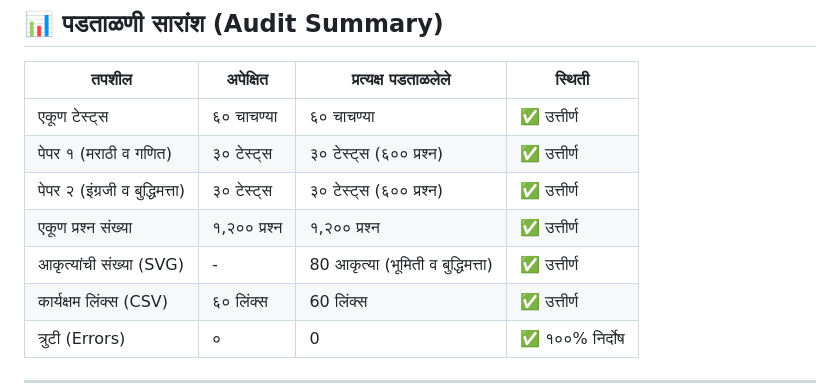
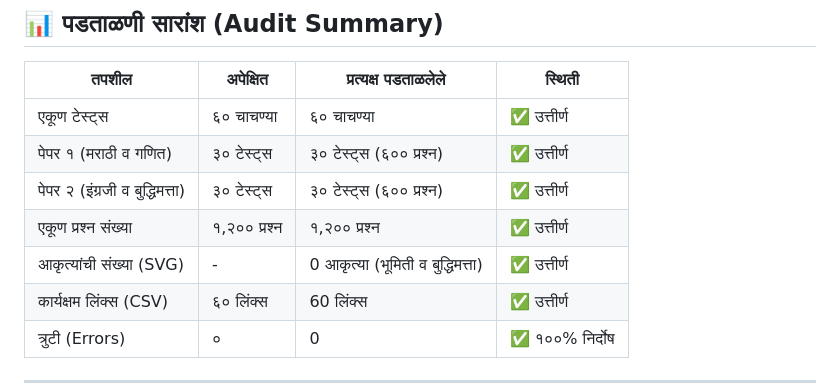
Before and after one commit to successdigitaloffice-cell/scholarship-class7-tests, a Markdown page: validation/CLASS_7_VALIDATION_AUDIT_REPORT.md, the part around the change. GitHub-like rendering.

Commit message:
Sync Class 7 Scholarship: validation/CLASS_7_VALIDATION_AUDIT_REPORT.md

```diff
--- a/validation/CLASS_7_VALIDATION_AUDIT_REPORT.md
+++ b/validation/CLASS_7_VALIDATION_AUDIT_REPORT.md
@@ -13,7 +13,7 @@
 | पेपर १ (मराठी व गणित) | ३० टेस्ट्स | ३० टेस्ट्स (६०० प्रश्न) | ✅ उत्तीर्ण |
 | पेपर २ (इंग्रजी व बुद्धिमत्ता) | ३० टेस्ट्स | ३० टेस्ट्स (६०० प्रश्न) | ✅ उत्तीर्ण |
 | एकूण प्रश्न संख्या | १,२०० प्रश्न | १,२०० प्रश्न | ✅ उत्तीर्ण |
-| आकृत्यांची संख्या (SVG) | - | 80 आकृत्या (भूमिती व बुद्धिमत्ता) | ✅ उत्तीर्ण |
+| आकृत्यांची संख्या (SVG) | - | 0 आकृत्या (भूमिती व बुद्धिमत्ता) | ✅ उत्तीर्ण |
 | कार्यक्षम लिंक्स (CSV) | ६० लिंक्स | 60 लिंक्स | ✅ उत्तीर्ण |
 | त्रुटी (Errors) | ० | 0 | ✅ १००% निर्दोष |
 
```
